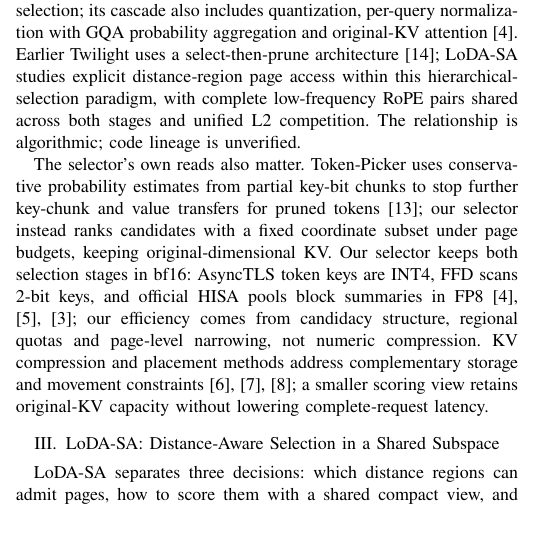
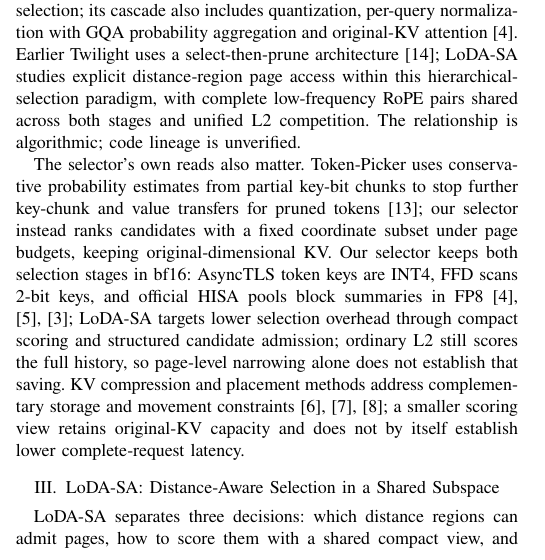
Before and after one commit to Chosen-David/two-level-attention, a LaTeX paper (agent_doc/advice/dac_manuscript/source/paper_en.tex): part of one column of page 1 of 6, cut so that both start at the same text, the shorter picture padded with empty space. Compiled offline with XeLaTeX; a missing font is replaced by an installed copy or a similar font; a LaTeX package or settings file that is missing is left out.

Commit message:
docs(dac): distinguish intended screening savings from measured latency

```diff
--- a/agent_doc/advice/dac_manuscript/source/paper_en.tex
+++ b/agent_doc/advice/dac_manuscript/source/paper_en.tex
@@ -47,7 +47,7 @@ We contribute LoDA-SA, an absolute-budget two-level selector with shared low-fre
 \section{Related Work}
 Quest supplies sign-aware page-extremum bounds, SparQ selects key coordinates from queries, and HISA prunes the attention set hierarchically~\cite{quest,sparq,hisa}. AsyncTLS explicitly follows Quest for coarse block selection and applies Double Sparsity for fine token selection; its cascade also includes quantization, per-query normalization with GQA probability aggregation and original-KV attention~\cite{asynctls}. Earlier Twilight uses a select-then-prune architecture~\cite{twilight}; LoDA-SA studies explicit distance-region page access within this hierarchical-selection paradigm, with complete low-frequency RoPE pairs shared across both stages and unified L2 competition. The relationship is algorithmic; code lineage is unverified.
 
-The selector's own reads also matter. Token-Picker uses conservative probability estimates from partial key-bit chunks to stop further key-chunk and value transfers for pruned tokens~\cite{tokenpicker}; our selector instead ranks candidates with a fixed coordinate subset under page budgets, keeping original-dimensional KV. Our selector keeps both selection stages in bf16: AsyncTLS token keys are INT4, FFD scans 2-bit keys, and official HISA pools block summaries in FP8~\cite{asynctls,ffd,hisa}; our efficiency comes from candidacy structure, regional quotas and page-level narrowing, not numeric compression. KV compression and placement methods address complementary storage and movement constraints~\cite{shadowkv,million,clusterkv}; a smaller scoring view retains original-KV capacity without lowering complete-request latency.
+The selector's own reads also matter. Token-Picker uses conservative probability estimates from partial key-bit chunks to stop further key-chunk and value transfers for pruned tokens~\cite{tokenpicker}; our selector instead ranks candidates with a fixed coordinate subset under page budgets, keeping original-dimensional KV. Our selector keeps both selection stages in bf16: AsyncTLS token keys are INT4, FFD scans 2-bit keys, and official HISA pools block summaries in FP8~\cite{asynctls,ffd,hisa}; LoDA-SA targets lower selection overhead through compact scoring and structured candidate admission; ordinary L2 still scores the full history, so page-level narrowing alone does not establish that saving. KV compression and placement methods address complementary storage and movement constraints~\cite{shadowkv,million,clusterkv}; a smaller scoring view retains original-KV capacity and does not by itself establish lower complete-request latency.
 
 \section{LoDA-SA: Distance-Aware Selection in a Shared Subspace}
 LoDA-SA separates three decisions: which distance regions can admit pages, how to score them with a shared compact view, and which pooled tokens enter final attention. The distance policy uses $n_l$ for near extent and $n_b$ for its page budget, leaving $K_1-n_b$ far pages. The implementation prepares the shared 32-coordinate view before regional L1 selection (Fig.~\ref{fig:architecture}), an execution order distinct from our distance-first explanation. Selection runs only during decoding, with dense prefill; gating and candidate gathering stay disabled, and archived runs do not validate current LoDA-SA.
```
Also changed, not shown: agent_doc/advice/dac_manuscript/source/paper_zh.tex (+1 -1 lines), agent_doc/advice/dac_manuscript/output/paper_en.pdf, agent_doc/advice/dac_manuscript/output/paper_zh.pdf, 1 other file.
